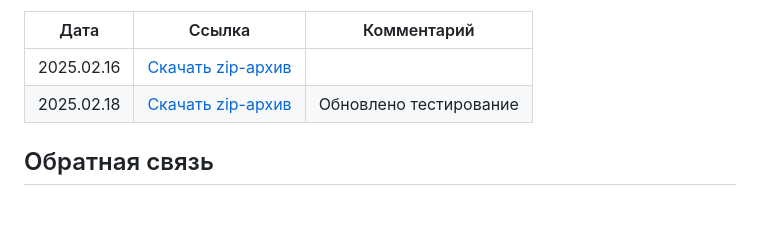
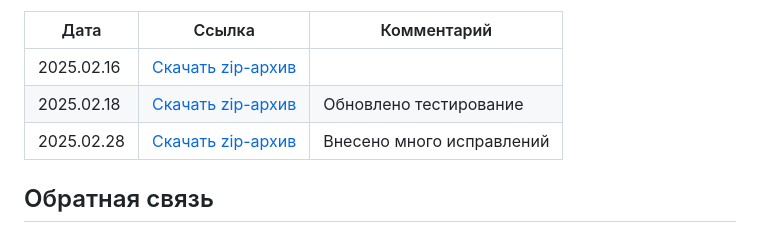
Before and after one commit to neurocomputer/MemriBoard, a Markdown page: README.md, the part around the change. GitHub-like rendering; blank space fills up the shorter version.

Commit message:
read.me changed

```diff
--- a/README.md
+++ b/README.md
@@ -43,6 +43,7 @@ pip install -r requirements.txt
 |-|-|-|
 |2025.02.16|[Скачать zip-архив](https://disk.yandex.ru/d/mRvaQKJZvJ8cKg)||
 |2025.02.18|[Скачать zip-архив](https://disk.yandex.ru/d/sDn3gHRMWB_Ngw)|Обновлено тестирование|
+|2025.02.28|[Скачать zip-архив](https://disk.yandex.ru/d/0tTmugFL6xE7eQ)|Внесено много исправлений|
 
 ## Обратная связь
 При возникновении вопросов, ошибок и предложений пишите на почту `seach@inbox.ru`.
```
